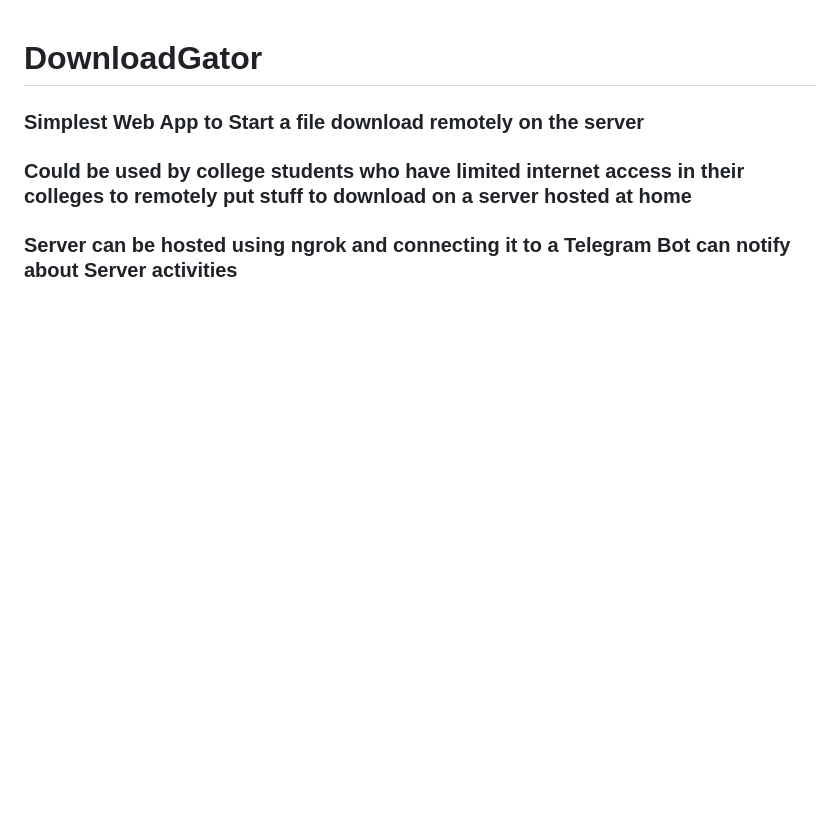
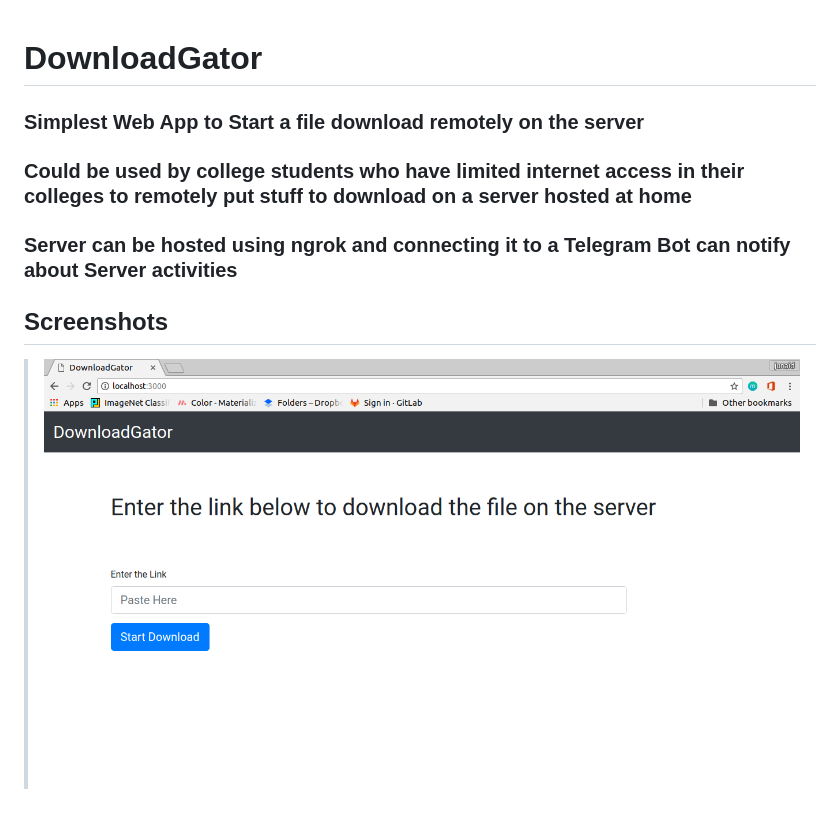
Before and after one commit to junaidrahim/DownloadGator, a Markdown page: README.md, the part around the change. GitHub-like rendering; pictures changed too: screenshots/a.png (added); blank space fills up the shorter version.

```diff
--- a/README.md
+++ b/README.md
@@ -5,3 +5,9 @@
 ### Could be used by college students who have limited internet access in their colleges to remotely put stuff to download on a server hosted at home
 
 ### Server can be hosted using ngrok and connecting it to a Telegram Bot can notify about Server activities
+
+
+
+## Screenshots
+
+> ![Main](screenshots/a.png)
```
Also changed, not shown: 1 other file.
